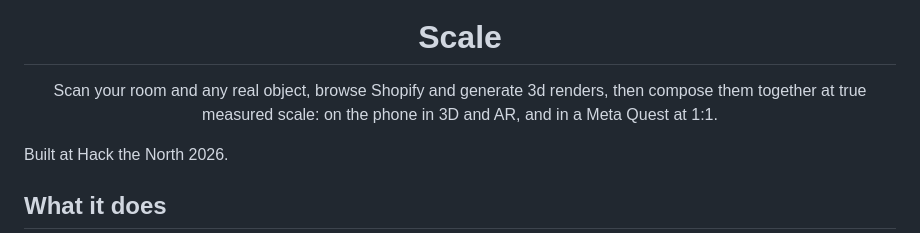
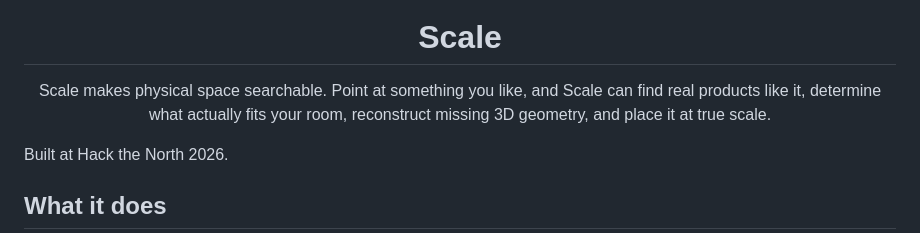
Before and after one commit to ThomasZhang223/Scale, a Markdown page: README.md, the part around the change. Rendered like a GitHub page.

Commit message:
Revise README description for Scale
Updated the description to clarify Scale's functionality.

```diff
--- a/README.md
+++ b/README.md
@@ -5,8 +5,7 @@
 <h1 align="center">Scale</h1>
 
 <p align="center">
-  Scan your room and any real object, browse Shopify and generate 3d renders, then compose them together at true measured scale:
-  on the phone in 3D and AR, and in a Meta Quest at 1:1.
+  Scale makes physical space searchable. Point at something you like, and Scale can find real products like it, determine what actually fits your room, reconstruct missing 3D geometry, and place it at true scale.
 </p>
 
 Built at Hack the North 2026.
```
